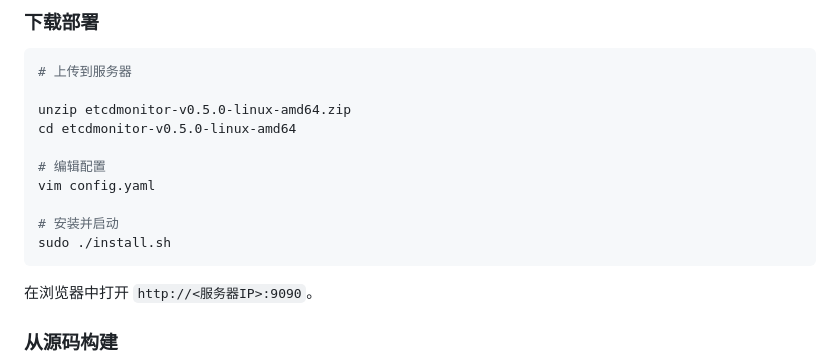
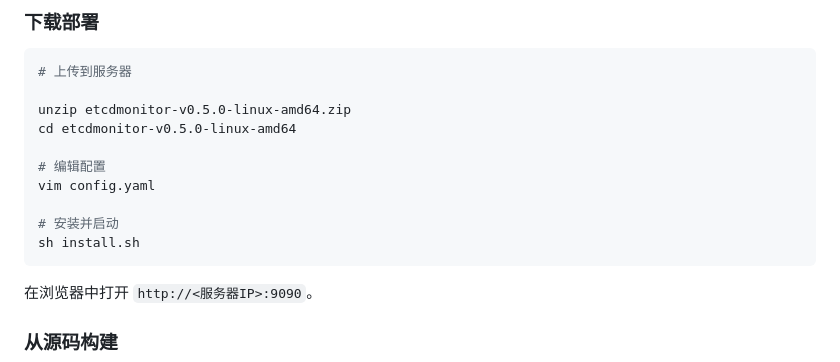
Before and after one commit to domac/etcdmonitor, a Markdown page: README_CN.md, the part around one of its changes. Rendered like a GitHub page.

````diff
--- a/README_CN.md
+++ b/README_CN.md
@@ -55,7 +55,7 @@ cd etcdmonitor-v0.5.0-linux-amd64
 vim config.yaml
 
 # 安装并启动
-sudo ./install.sh
+sh install.sh
 ```
 
 在浏览器中打开 `http://<服务器IP>:9090`。
````
Also changed, not shown: other parts of README_CN.md (+1 -1 lines), README.md (+2 -2 lines).
